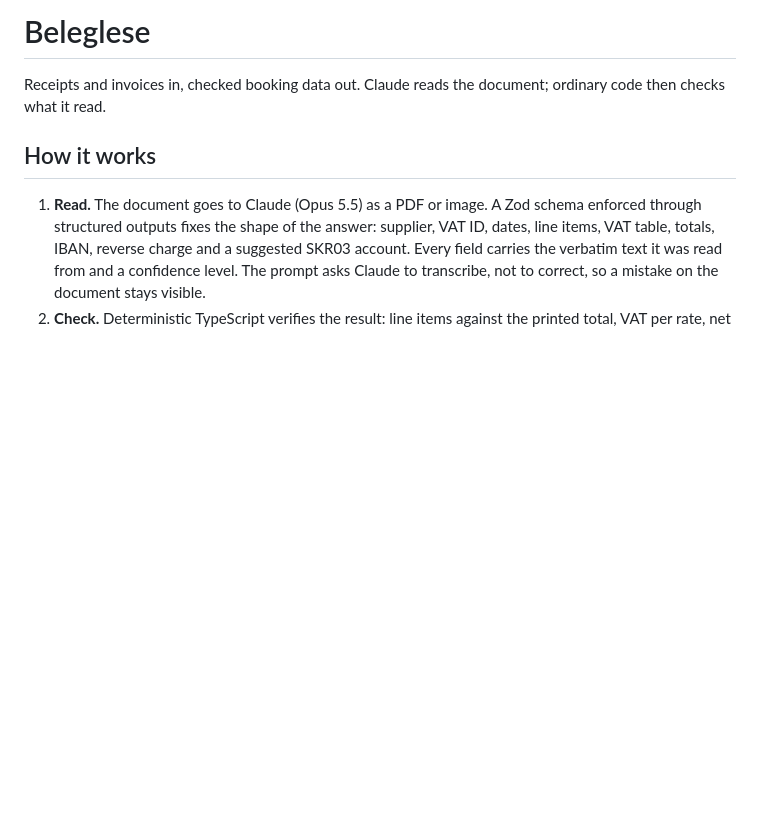
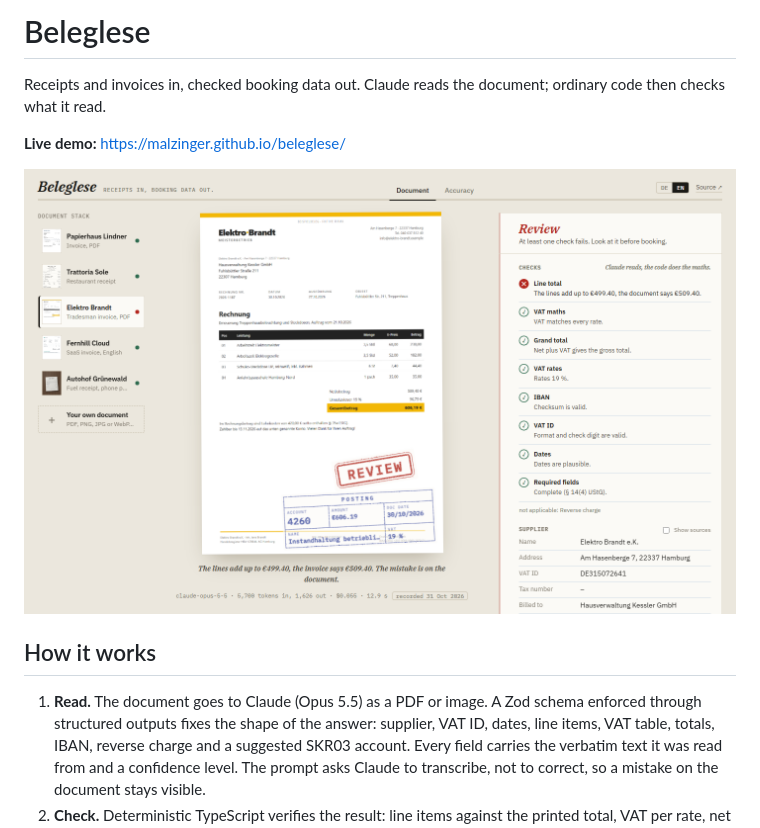
Before and after one commit to malzinger/beleglese, a Markdown page: README.md, the part around the change. Drawn GitHub-style; pictures changed too: docs/hero.png (added); blank space fills up the shorter version.

Commit message:
Show the live demo and a screenshot in the README
Co-Authored-By: Claude Opus 5.5 <noreply@anthropic.com>

```diff
--- a/README.md
+++ b/README.md
@@ -1,6 +1,10 @@
 # Beleglese
 
 Receipts and invoices in, checked booking data out. Claude reads the document; ordinary code then checks what it read.
+
+**Live demo:** https://malzinger.github.io/beleglese/
+
+![Beleglese flagging an invoice whose line items do not add up](docs/hero.png)
 
 ## How it works
 
```
